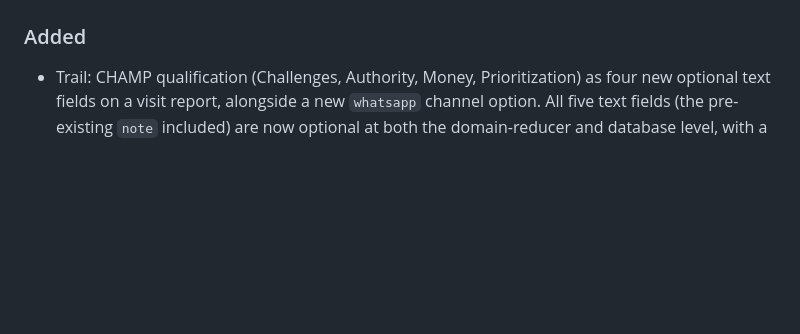
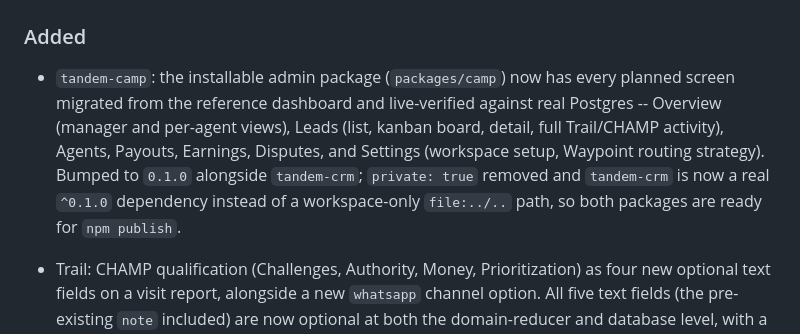
Before and after one commit to angkutdigital/tandem-crm, a Markdown page: CHANGELOG.md, the part around one of its changes. Drawn GitHub-style; blank space fills up the shorter version.

Commit message:
docs: cut CHANGELOG entry for v0.1.0
Both tandem-crm and tandem-camp are now version-bumped and publish-ready
in the same commit that did the bump, so the changelog should reflect
that as a real dated release, not stay under Unreleased indefinitely.

Co-Authored-By: Claude Sonnet 5 <noreply@anthropic.com>

```diff
--- a/CHANGELOG.md
+++ b/CHANGELOG.md
@@ -11,5 +13,14 @@ for the current state).
 ### Added
 
+- `tandem-camp`: the installable admin package (`packages/camp`) now has
+  every planned screen migrated from the reference dashboard and
+  live-verified against real Postgres -- Overview (manager and per-agent
+  views), Leads (list, kanban board, detail, full Trail/CHAMP activity),
+  Agents, Payouts, Earnings, Disputes, and Settings (workspace setup,
+  Waypoint routing strategy). Bumped to `0.1.0` alongside `tandem-crm`;
+  `private: true` removed and `tandem-crm` is now a real `^0.1.0`
+  dependency instead of a workspace-only `file:../..` path, so both
+  packages are ready for `npm publish`.
 - Trail: CHAMP qualification (Challenges, Authority, Money, Prioritization)
   as four new optional text fields on a visit report, alongside a new
   `whatsapp` channel option. All five text fields (the pre-existing `note`
```
Also changed, not shown: other parts of CHANGELOG.md (+2 -0 lines).
